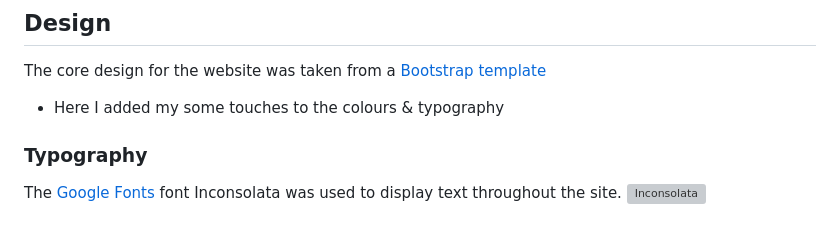
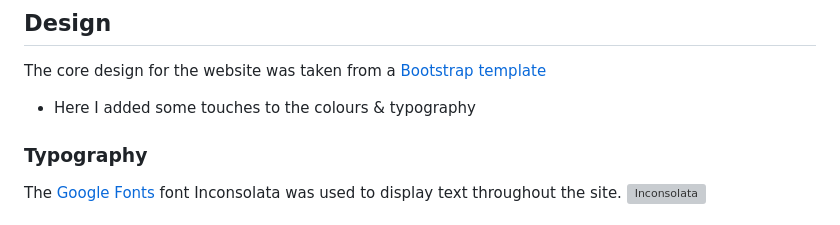
Before and after one commit to Ajfriel86/brutalgroove, a Markdown page: README.md, the part around the change. GitHub-like rendering; grey boxes are pictures that could not be loaded.

Commit message:
Correct spelling

```diff
--- a/README.md
+++ b/README.md
@@ -180,7 +180,7 @@ A future feature to add is the "Remember me" option while signing into the site.
 ## Design
 The core design for the website was taken from a [Bootstrap template](https://getbootstrap.com/docs/5.0/examples/carousel/)
 
-- Here I added my some touches to the colours & typography
+- Here I added some touches to the colours & typography
 
 ### Typography
 The [Google Fonts](https://fontawesome.com/) font Inconsolata was used to display text throughout the site.
```
